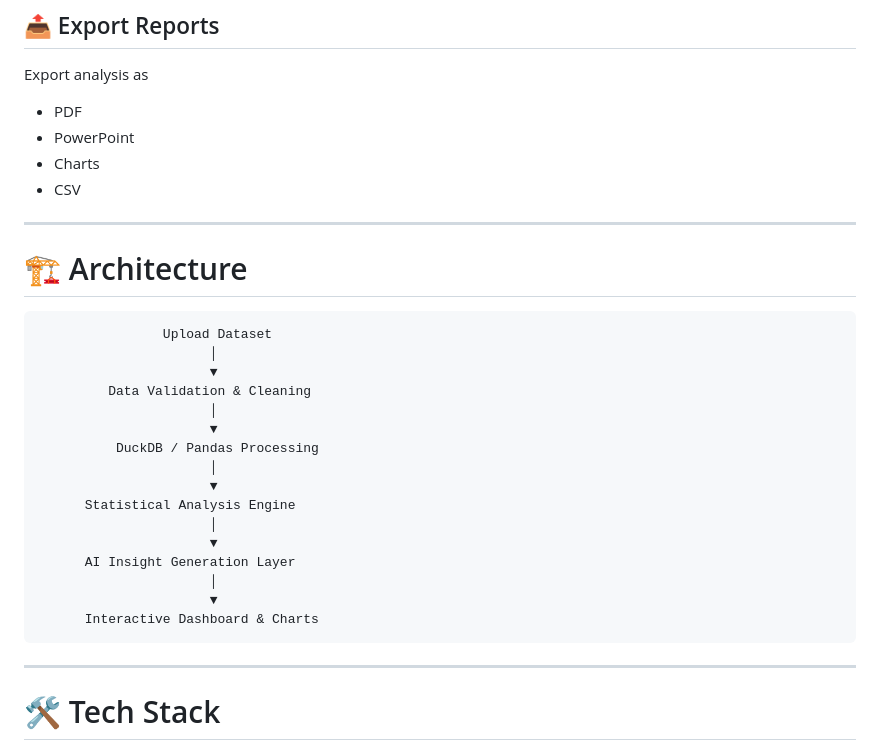
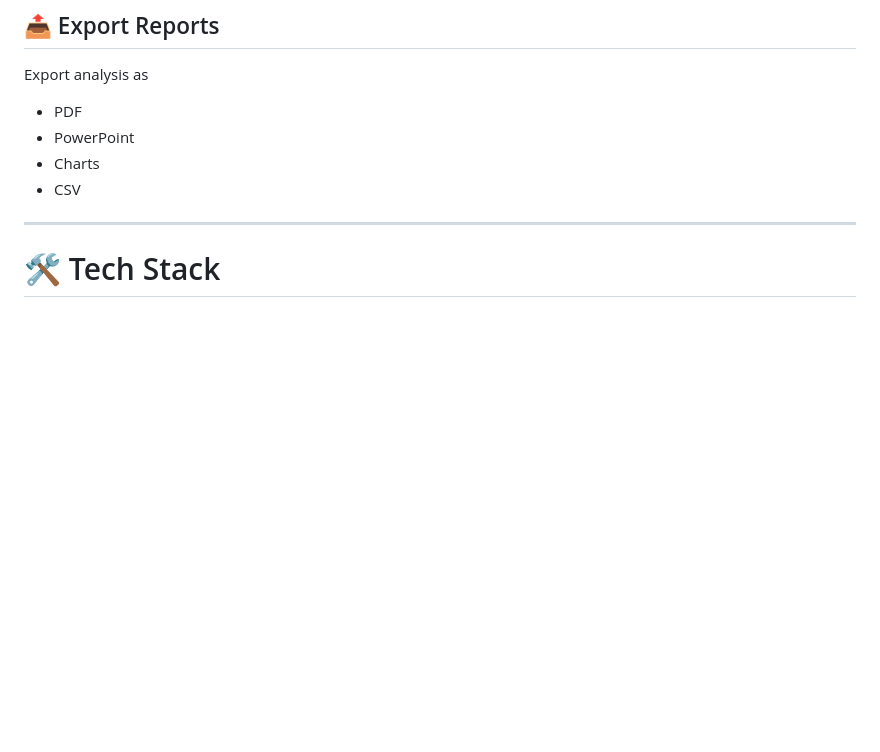
Before and after one commit to DaipayanDas-ctrl/Data-Explainer, a Markdown page: README.md, the part around one of its changes. GitHub-like rendering; blank space fills up the shorter version.

````diff
--- a/README.md
+++ b/README.md
@@ -133,29 +176,6 @@ Export analysis as
 - PowerPoint
 - Charts
 - CSV
-
----
-
-# 🏗 Architecture
-
-```
-                Upload Dataset
-                      │
-                      ▼
-         Data Validation & Cleaning
-                      │
-                      ▼
-          DuckDB / Pandas Processing
-                      │
-                      ▼
-      Statistical Analysis Engine
-                      │
-                      ▼
-      AI Insight Generation Layer
-                      │
-                      ▼
-      Interactive Dashboard & Charts
-```
 
 ---
 
````
Also changed, not shown: other parts of README.md (+43 -0 lines).
